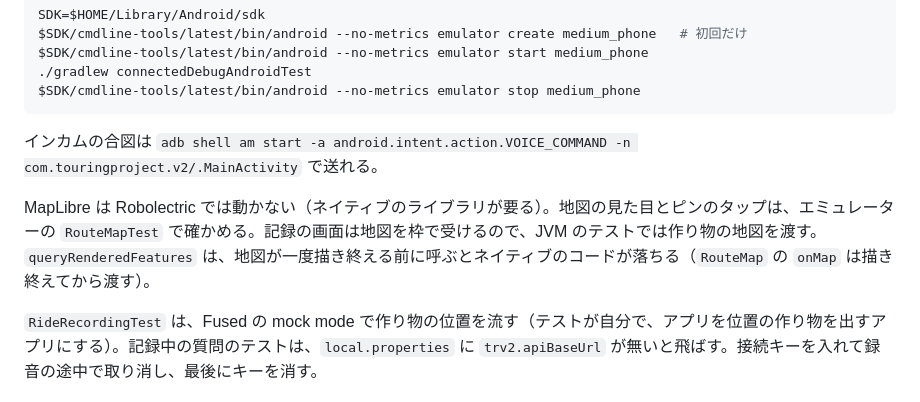
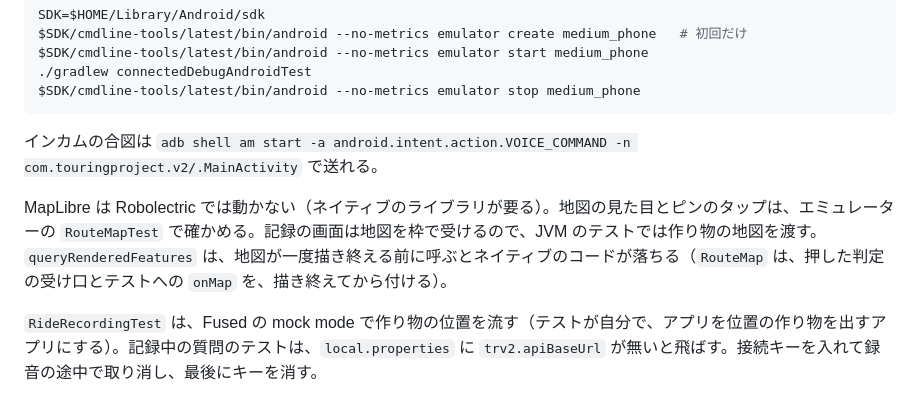
Before and after one commit to h-akira/TouringProjectV2_Android, a Markdown page: README.md, the part around the change. GitHub-like rendering.

Commit message:
docs: say the map listens to taps only once it has drawn

```diff
--- a/README.md
+++ b/README.md
@@ -59,7 +59,7 @@ $SDK/cmdline-tools/latest/bin/android --no-metrics emulator stop medium_phone
 
 インカムの合図は `adb shell am start -a android.intent.action.VOICE_COMMAND -n com.touringproject.v2/.MainActivity` で送れる。
 
-MapLibre は Robolectric では動かない（ネイティブのライブラリが要る）。地図の見た目とピンのタップは、エミュレーターの `RouteMapTest` で確かめる。記録の画面は地図を枠で受けるので、JVM のテストでは作り物の地図を渡す。`queryRenderedFeatures` は、地図が一度描き終える前に呼ぶとネイティブのコードが落ちる（`RouteMap` の `onMap` は描き終えてから渡す）。
+MapLibre は Robolectric では動かない（ネイティブのライブラリが要る）。地図の見た目とピンのタップは、エミュレーターの `RouteMapTest` で確かめる。記録の画面は地図を枠で受けるので、JVM のテストでは作り物の地図を渡す。`queryRenderedFeatures` は、地図が一度描き終える前に呼ぶとネイティブのコードが落ちる（`RouteMap` は、押した判定の受け口とテストへの `onMap` を、描き終えてから付ける）。
 
 `RideRecordingTest` は、Fused の mock mode で作り物の位置を流す（テストが自分で、アプリを位置の作り物を出すアプリにする）。記録中の質問のテストは、`local.properties` に `trv2.apiBaseUrl` が無いと飛ばす。接続キーを入れて録音の途中で取り消し、最後にキーを消す。
 
```
